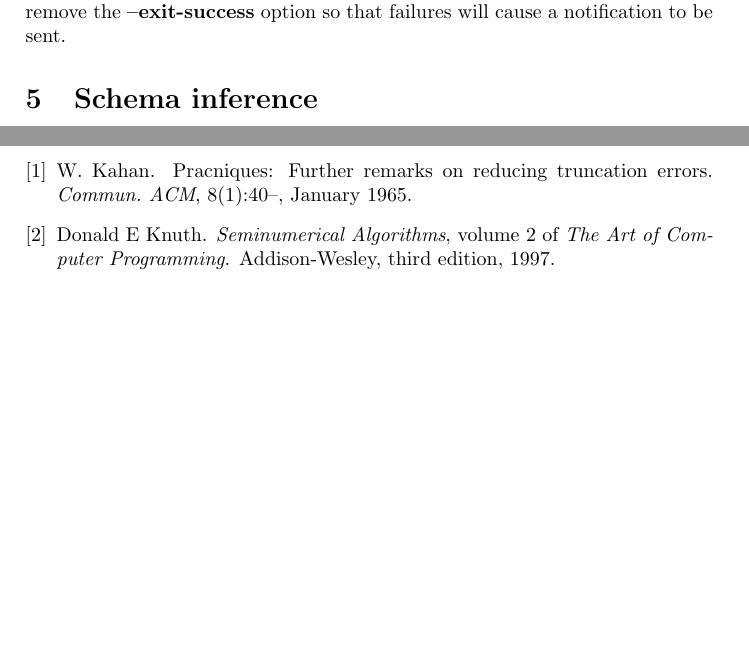
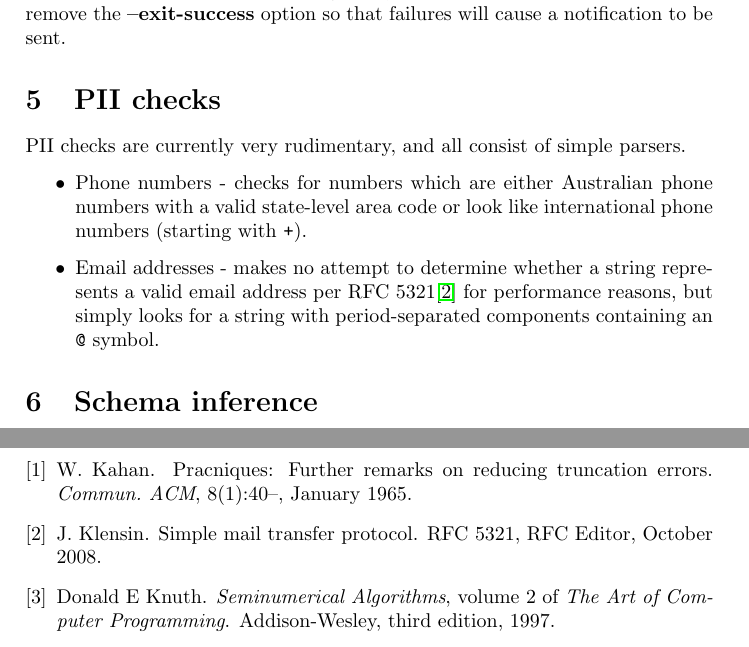
Before and after one commit to haskell-mafia/warden, a LaTeX document (doc/warden.tex): two parts of pages 4 and 8 of 8, joined at a grey line, cut so that both start at the same text, the shorter picture padded with empty space. Compiled offline with pdfLaTeX.

Commit message:
Add rudimentary docs for PII checks

```diff
--- a/doc/warden.tex
+++ b/doc/warden.tex
@@ -139,6 +139,21 @@ schema or the feed.
 Once the check has been running stably for a while with the schema in
 place, remove the \textbf{--exit-success} option so that failures will
 cause a notification to be sent.
+
+\section{PII checks}
+
+PII checks are currently very rudimentary, and all consist of simple
+parsers.
+
+\begin{itemize}
+  \item Phone numbers - checks for numbers which are either
+    Australian phone numbers with a valid state-level area code or
+    look like international phone numbers (starting with \texttt{+}).
+  \item Email addresses - makes no attempt to determine whether a
+    string represents a valid email address per RFC 5321\cite{rfc5321}
+    for performance reasons, but simply looks for a string with
+    period-separated components containing an \texttt{@} symbol.
+\end{itemize}
 
 \section{Schema inference}\label{schema-inference}
 
```
Also changed, not shown: doc/warden.bib (+13 -0 lines).
